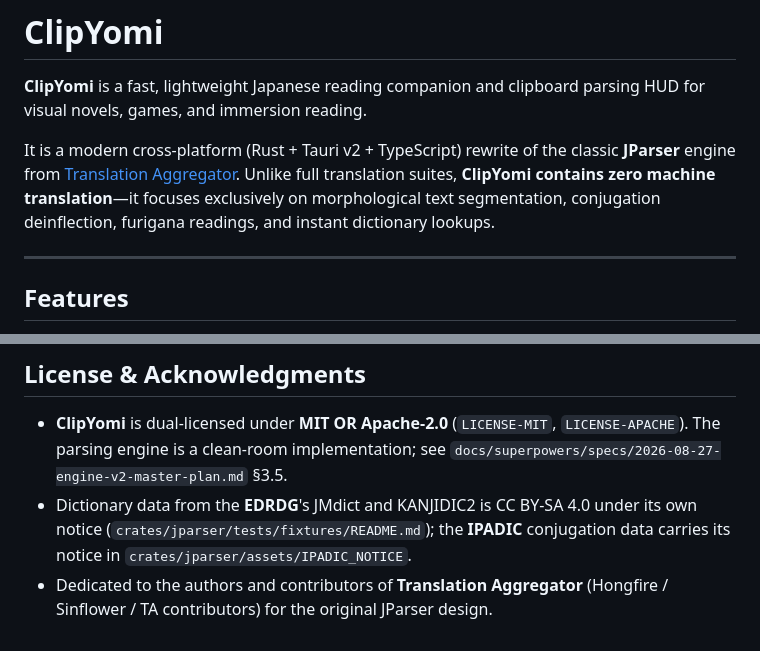
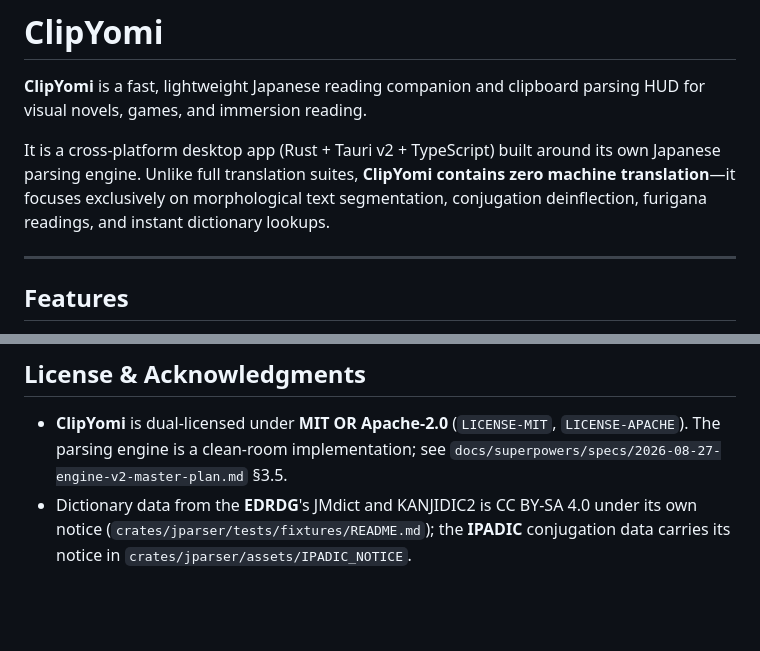
Before and after one commit to reAlpha39/clipyomi, a Markdown page: README.md, 2 parts joined by grey strips. Drawn GitHub-style; blank space fills up the shorter version.

Commit message:
docs: drop the Translation Aggregator lineage from the README
The engine no longer derives from TA's JParser, so the intro's "rewrite of
the classic JParser engine from Translation Aggregator" claim was both stale
and in direct contradiction with the Acknowledgments section, which already
describes the parsing engine as a clean-room implementation. The intro now
just says the app is built around its own Japanese parsing engine, and the
TA dedication bullet is removed.

The crates/jparser/ path stays, since that is the directory name on disk,
and Textractor stays under Features, since that is a text hooker ClipYomi
reads the clipboard from and is unrelated to TA.

```diff
--- a/README.md
+++ b/README.md
@@ -2,7 +2,7 @@
 
 **ClipYomi** is a fast, lightweight Japanese reading companion and clipboard parsing HUD for visual novels, games, and immersion reading.
 
-It is a modern cross-platform (Rust + Tauri v2 + TypeScript) rewrite of the classic **JParser** engine from [Translation Aggregator](https://github.com/Translation-Aggregator/Translation-Aggregator). Unlike full translation suites, **ClipYomi contains zero machine translation**—it focuses exclusively on morphological text segmentation, conjugation deinflection, furigana readings, and instant dictionary lookups.
+It is a cross-platform desktop app (Rust + Tauri v2 + TypeScript) built around its own Japanese parsing engine. Unlike full translation suites, **ClipYomi contains zero machine translation**—it focuses exclusively on morphological text segmentation, conjugation deinflection, furigana readings, and instant dictionary lookups.
 
 ---
 
@@ -103,4 +103,3 @@ cargo test --workspace
 
 - **ClipYomi** is dual-licensed under **MIT OR Apache-2.0** (`LICENSE-MIT`, `LICENSE-APACHE`). The parsing engine is a clean-room implementation; see `docs/superpowers/specs/2026-08-27-engine-v2-master-plan.md` §3.5.
 - Dictionary data from the **EDRDG**'s JMdict and KANJIDIC2 is CC BY-SA 4.0 under its own notice (`crates/jparser/tests/fixtures/README.md`); the **IPADIC** conjugation data carries its notice in `crates/jparser/assets/IPADIC_NOTICE`.
-- Dedicated to the authors and contributors of **Translation Aggregator** (Hongfire / Sinflower / TA contributors) for the original JParser design.
```
